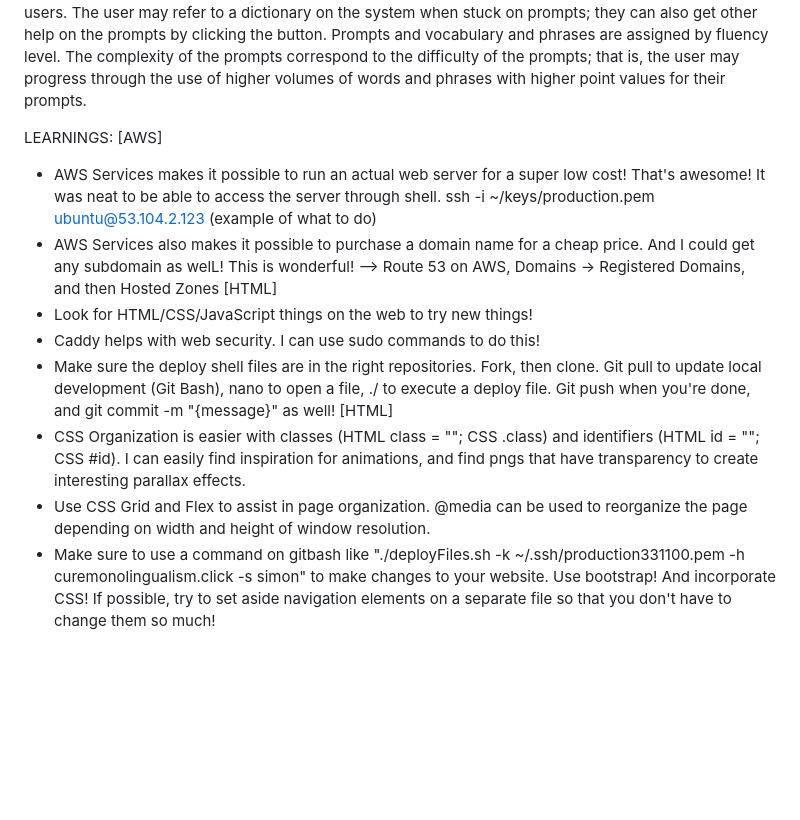
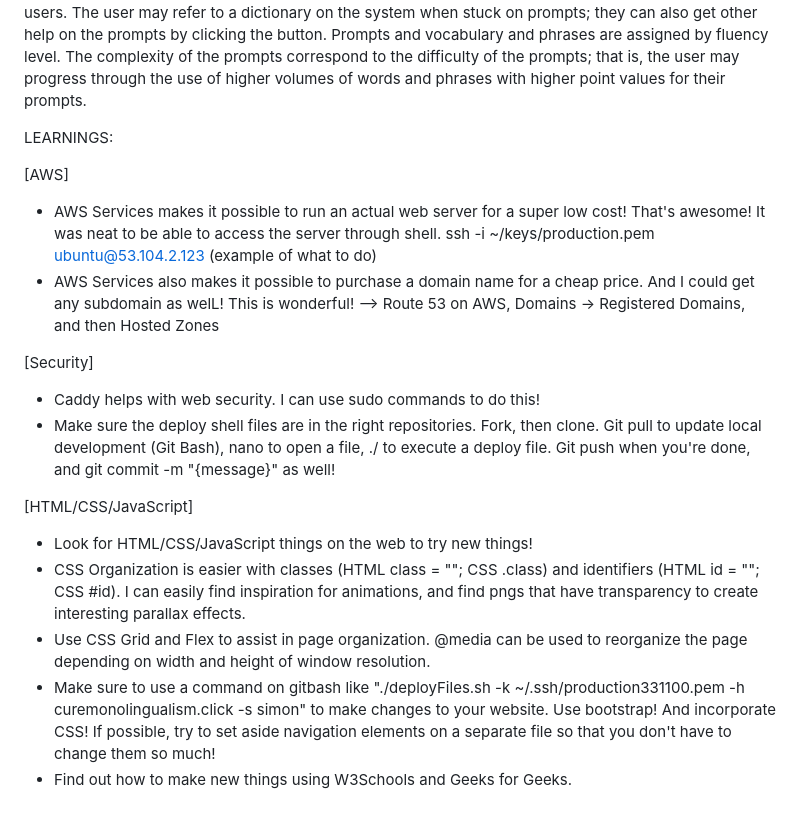
Before and after one commit to bkdredge/startup, a Markdown page: README.md, the part around the change. GitHub-like rendering; blank space fills up the shorter version.

Commit message:
update learnings

```diff
--- a/README.md
+++ b/README.md
@@ -7,14 +7,18 @@ PITCH: If you've tried apps like Duolingo, Pimsleur or Babble, you probably shar
 FEATURES: Customizable settings for writing/speaking prompts, including the following: language, fluency level (according to ACTFL), point level, topics. You can opt out of a particular prompt. A timer and a checker for spelling and grammar are included. The user may look back at words used and learned through prompts, and see their point values. There is a leaderboard which counts the points of other users. The user may refer to a dictionary on the system when stuck on prompts; they can also get other help on the prompts by clicking the button. Prompts and vocabulary and phrases are assigned by fluency level. The complexity of the prompts correspond to the difficulty of the prompts; that is, the user may progress through the use of higher volumes of words and phrases with higher point values for their prompts.
 
 LEARNINGS:
+
 [AWS]
 - AWS Services makes it possible to run an actual web server for a super low cost! That's awesome! It was neat to be able to access the server through shell. ssh -i ~/keys/production.pem ubuntu@53.104.2.123 (example of what to do)
 - AWS Services also makes it possible to purchase a domain name for a cheap price. And I could get any subdomain as welL! This is wonderful! --> Route 53 on AWS, Domains -> Registered Domains, and then Hosted Zones
-[HTML]
-- Look for HTML/CSS/JavaScript things on the web to try new things!
+
+[Security]
 - Caddy helps with web security. I can use sudo commands to do this!
 - Make sure the deploy shell files are in the right repositories. Fork, then clone. Git pull to update local development (Git Bash), nano to open a file, ./ to execute a deploy file. Git push when you're done, and git commit -m "{message}" as well!
-[HTML]
+
+[HTML/CSS/JavaScript]
+- Look for HTML/CSS/JavaScript things on the web to try new things!
 - CSS Organization is easier with classes (HTML class = ""; CSS .class) and identifiers (HTML id = ""; CSS #id). I can easily find inspiration for animations, and find pngs that have transparency to create interesting parallax effects.
 - Use CSS Grid and Flex to assist in page organization. @media can be used to reorganize the page depending on width and height of window resolution.
 - Make sure to use a command on gitbash like "./deployFiles.sh -k ~/.ssh/production331100.pem -h curemonolingualism.click -s simon" to make changes to your website. Use bootstrap! And incorporate CSS! If possible, try to set aside navigation elements on a separate file so that you don't have to change them so much!
+- Find out how to make new things using W3Schools and Geeks for Geeks.
```
